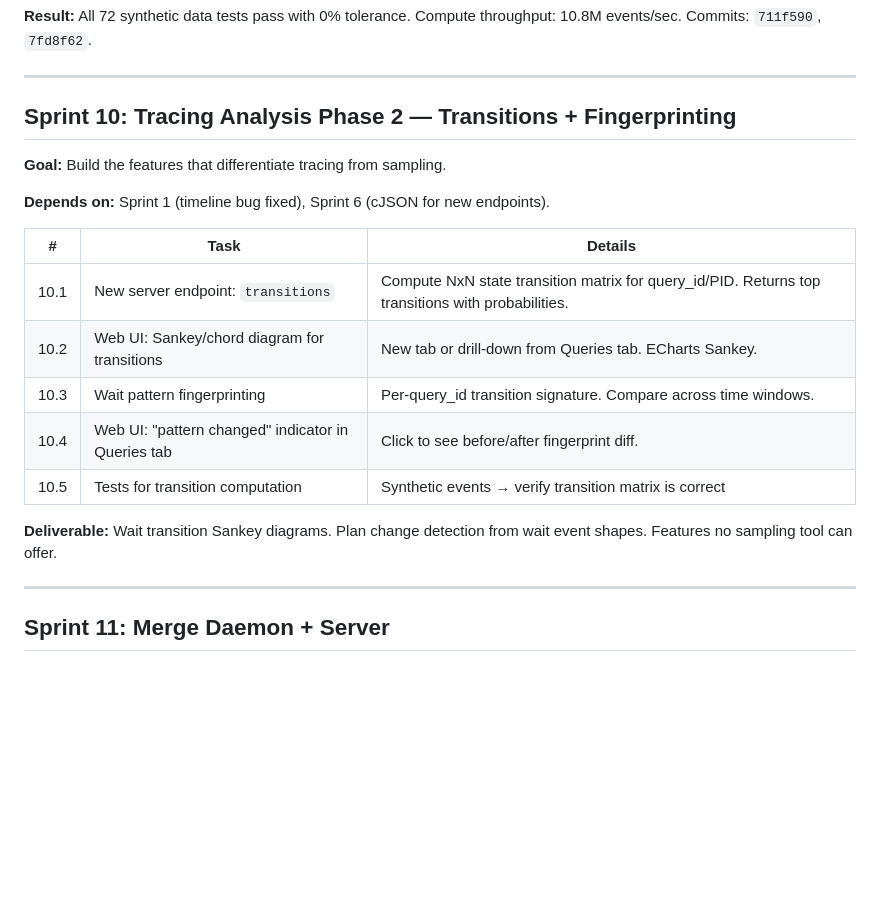
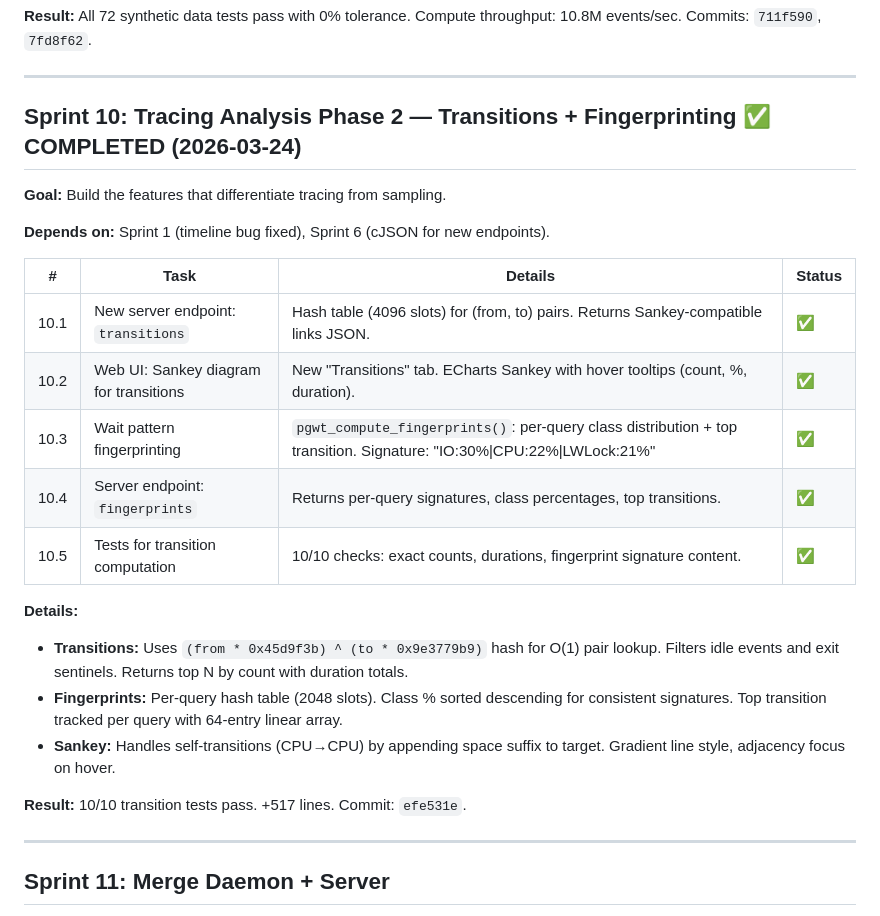
Before and after one commit to AboEl3iz/pg_wait_tracer, a Markdown page: docs/DEVELOPMENT_PLAN.md, the part around one of its changes. Rendered like a GitHub page; blank space fills up the shorter version.

Commit message:
Mark Sprint 10 complete in development plan
Co-Authored-By: Claude Opus 4.6 (1M context) <noreply@anthropic.com>

```diff
--- a/docs/DEVELOPMENT_PLAN.md
+++ b/docs/DEVELOPMENT_PLAN.md
@@ -284,22 +284,29 @@ Commits: `711f590`, `7fd8f62`.
 
 ---
 
-## Sprint 10: Tracing Analysis Phase 2 — Transitions + Fingerprinting
+## Sprint 10: Tracing Analysis Phase 2 — Transitions + Fingerprinting ✅ COMPLETED (2026-03-24)
 
 **Goal:** Build the features that differentiate tracing from sampling.
 
 **Depends on:** Sprint 1 (timeline bug fixed), Sprint 6 (cJSON for new endpoints).
 
-| # | Task | Details |
-|---|------|---------|
-| 10.1 | New server endpoint: `transitions` | Compute NxN state transition matrix for query_id/PID. Returns top transitions with probabilities. |
-| 10.2 | Web UI: Sankey/chord diagram for transitions | New tab or drill-down from Queries tab. ECharts Sankey. |
-| 10.3 | Wait pattern fingerprinting | Per-query_id transition signature. Compare across time windows. |
-| 10.4 | Web UI: "pattern changed" indicator in Queries tab | Click to see before/after fingerprint diff. |
-| 10.5 | Tests for transition computation | Synthetic events → verify transition matrix is correct |
+| # | Task | Details | Status |
+|---|------|---------|--------|
+| 10.1 | New server endpoint: `transitions` | Hash table (4096 slots) for (from, to) pairs. Returns Sankey-compatible links JSON. | ✅ |
+| 10.2 | Web UI: Sankey diagram for transitions | New "Transitions" tab. ECharts Sankey with hover tooltips (count, %, duration). | ✅ |
+| 10.3 | Wait pattern fingerprinting | `pgwt_compute_fingerprints()`: per-query class distribution + top transition. Signature: "IO:30%\|CPU:22%\|LWLock:21%" | ✅ |
+| 10.4 | Server endpoint: `fingerprints` | Returns per-query signatures, class percentages, top transitions. | ✅ |
+| 10.5 | Tests for transition computation | 10/10 checks: exact counts, durations, fingerprint signature content. | ✅ |
 
-**Deliverable:** Wait transition Sankey diagrams. Plan change detection from wait
-event shapes. Features no sampling tool can offer.
+**Details:**
+- **Transitions:** Uses `(from * 0x45d9f3b) ^ (to * 0x9e3779b9)` hash for O(1) pair lookup.
+  Filters idle events and exit sentinels. Returns top N by count with duration totals.
+- **Fingerprints:** Per-query hash table (2048 slots). Class % sorted descending for
+  consistent signatures. Top transition tracked per query with 64-entry linear array.
+- **Sankey:** Handles self-transitions (CPU→CPU) by appending space suffix to target.
+  Gradient line style, adjacency focus on hover.
+
+**Result:** 10/10 transition tests pass. +517 lines. Commit: `efe531e`.
 
 ---
 
```
Also changed, not shown: other parts of docs/DEVELOPMENT_PLAN.md (+1 -1 lines).
